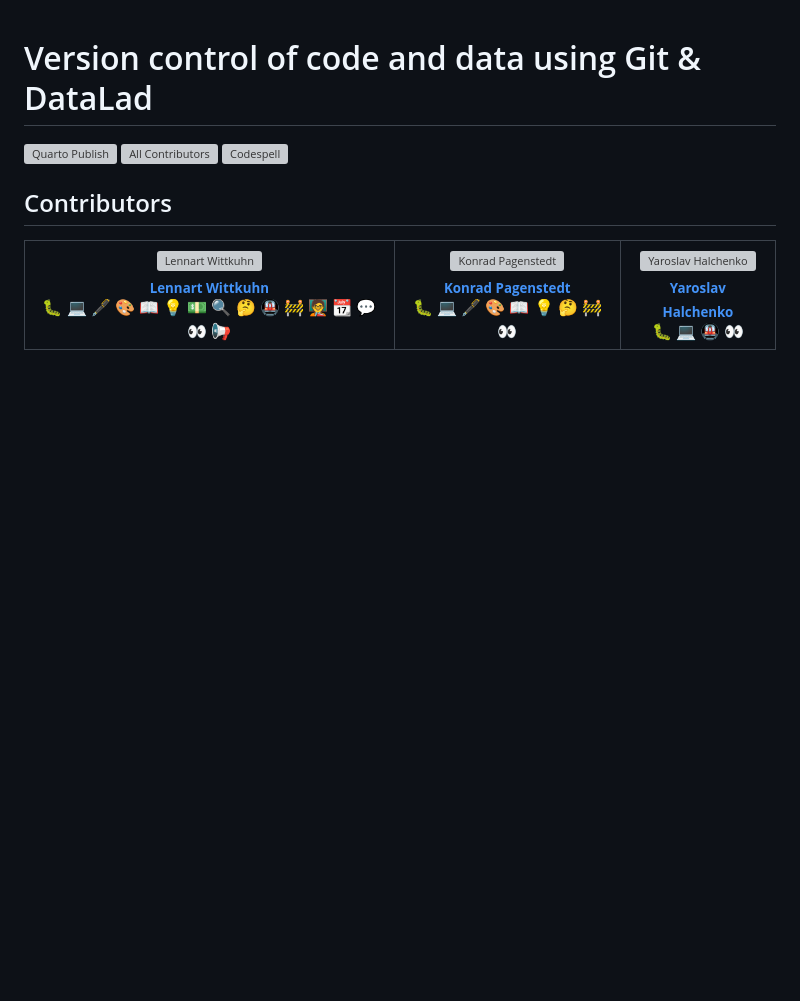
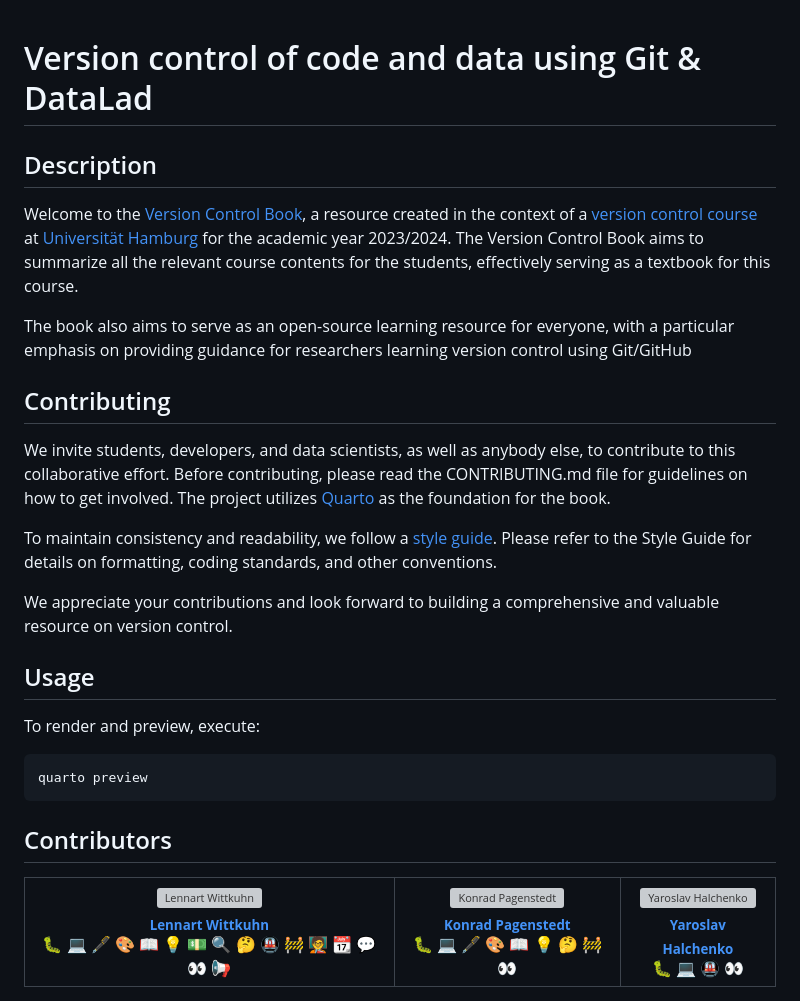
Before and after one commit to lnnrtwttkhn/version-control-book, a Markdown page: README.md, the part around the change printed below. Drawn GitHub-style; blank space fills up the shorter version; grey boxes are pictures that could not be loaded.

Commit message:
add content to README

````diff
--- a/README.md
+++ b/README.md
@@ -1,8 +1,30 @@
 # Version control of code and data using Git & DataLad
 
-[![Quarto Publish](https://github.com/lnnrtwttkhn/version-control-book/actions/workflows/publish.yml/badge.svg)](https://github.com/lnnrtwttkhn/version-control-book/actions/workflows/publish.yml)
-[![All Contributors](https://img.shields.io/github/all-contributors/lnnrtwttkhn/version-control-book?color=ee8449&style=flat-square)](#contributors)
-[![Codespell](https://github.com/lnnrtwttkhn/version-control-book/actions/workflows/codespell.yml/badge.svg)](https://github.com/lnnrtwttkhn/version-control-book/actions/workflows/codespell.yml)
+## Description
+
+Welcome to the [Version Control Book](https://lennartwittkuhn.com/version-control-book/), a resource created in the context of a [version control course](https://lennartwittkuhn.com/version-control-course-uhh-ws23/) at [Universität Hamburg](https://www.uni-hamburg.de) for the academic year 2023/2024.
+The Version Control Book aims to summarize all the relevant course contents for the students, effectively serving as a textbook for this course.
+
+The book also aims to serve as an open-source learning resource for everyone, with a particular emphasis on providing guidance for researchers learning version control using Git/GitHub
+
+## Contributing
+
+We invite students, developers, and data scientists, as well as anybody else, to contribute to this collaborative effort.
+Before contributing, please read the CONTRIBUTING.md file for guidelines on how to get involved.
+The project utilizes [Quarto](https://quarto.org) as the foundation for the book.
+
+To maintain consistency and readability, we follow a [style guide](https://lennartwittkuhn.com/version-control-book/misc/style-guide.html).
+Please refer to the Style Guide for details on formatting, coding standards, and other conventions.
+
+We appreciate your contributions and look forward to building a comprehensive and valuable resource on version control.
+
+## Usage
+
+To render and preview, execute:
+
+```bash
+quarto preview
+```
 
 ## Contributors
 
````
Also changed, not shown: other parts of README.md (+4 -0 lines).
